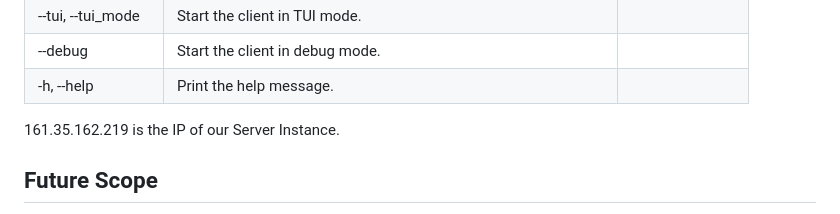
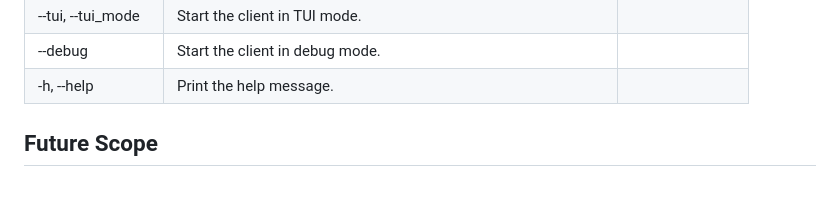
Before and after one commit to PiervitoCreanza/IS24-AM02, a Markdown page: README.md, the part around the change. Rendered like a GitHub page; blank space fills up the shorter version.

Commit message:
[README] Removed Server Instance IP (#234)

```diff
--- a/README.md
+++ b/README.md
@@ -129,7 +129,6 @@ java -jar client.jar [options]
 | --debug            | Start the client in debug mode.                                 |               |
 | -h, --help         | Print the help message.                                         |               |
 
-161.35.162.219 is the IP of our Server Instance.
 
 ## Future Scope
 
```
